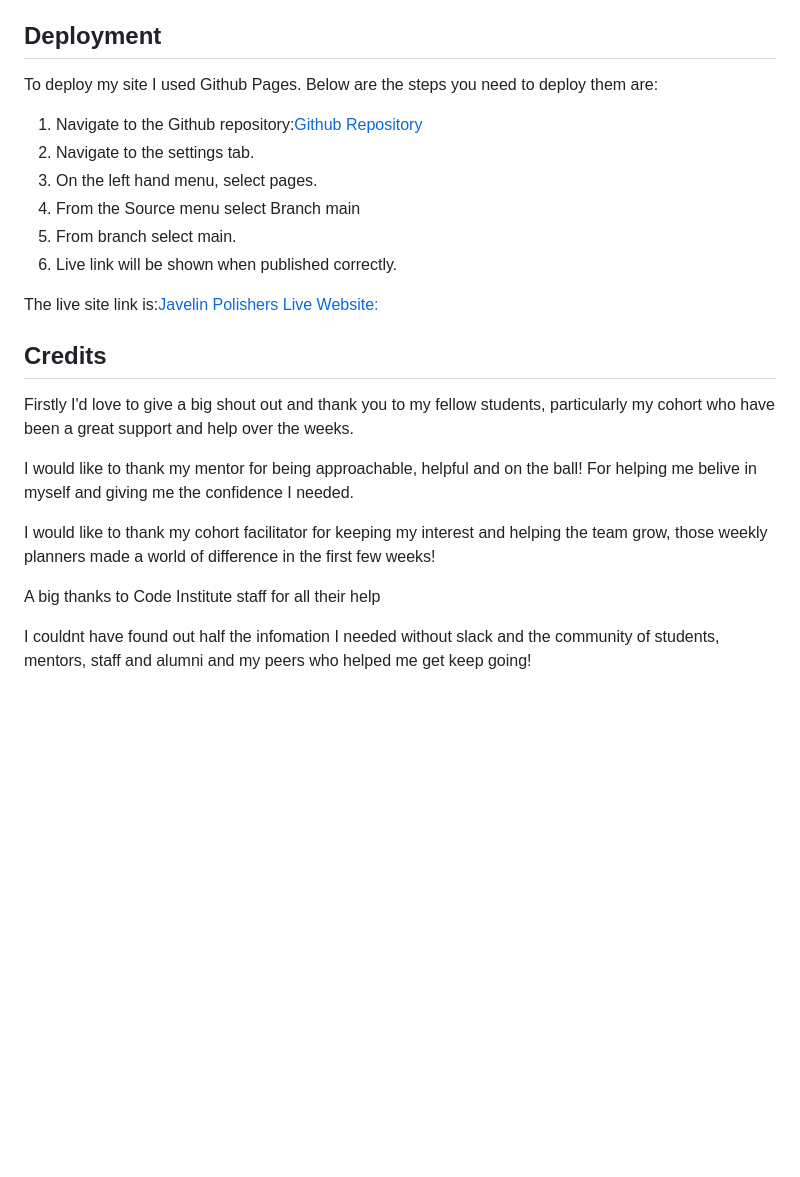
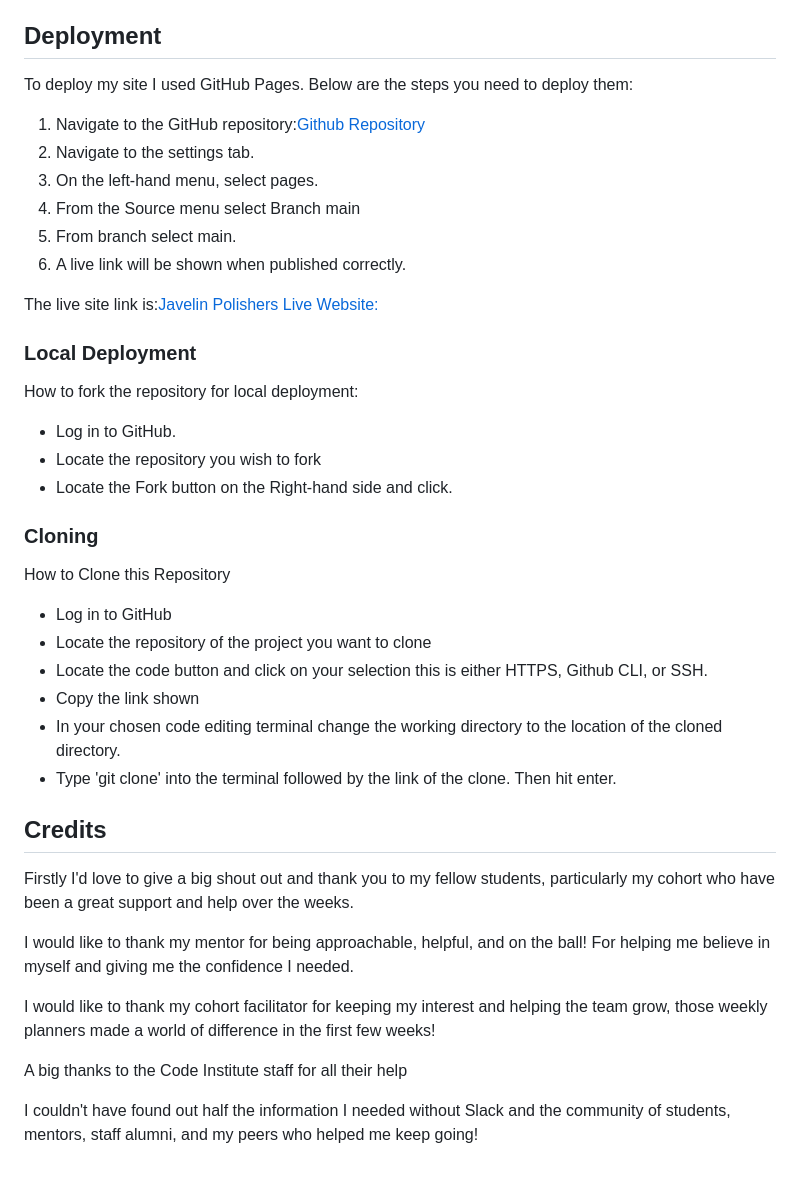
Before and after one commit to ClariceBoldDev/M1-JavelinPolishers, a Markdown page: README.md, the part around the change. Rendered like a GitHub page; blank space fills up the shorter version.

Commit message:
add clone and local deployment to readme file and spell check rest of document

```diff
--- a/README.md
+++ b/README.md
@@ -313,25 +313,44 @@ I got some Neurodivergant friends to review the site and they found that a few o
 
 ## Deployment
 
-To deploy my site I used Github Pages. Below are the steps you need to deploy them are:
+To deploy my site I used GitHub Pages. Below are the steps you need to deploy them:
 
-1. Navigate to the Github repository:[Github Repository](https://github.com/ClariceBoldon/Milestone1-JavelinPolishers)
+1. Navigate to the GitHub repository:[Github Repository](https://github.com/ClariceBoldon/Milestone1-JavelinPolishers)
 1. Navigate to the settings tab.
-1. On the left hand menu, select pages.
+1. On the left-hand menu, select pages.
 1. From the Source menu select Branch main
 1. From branch select main.
-1. Live link will be shown when published correctly.
+1. A live link will be shown when published correctly.
 
 The live site link is:[Javelin Polishers Live Website:](https://clariceboldon.github.io/Milestone1-JavelinPolishers/)
+
+### Local Deployment
+
+How to fork the repository for local deployment:
+
+- Log in to GitHub.
+- Locate the repository you wish to fork
+- Locate the Fork button on the Right-hand side and click.
+
+### Cloning
+
+How to Clone this Repository
+
+- Log in to GitHub
+- Locate the repository of the project you want to clone
+- Locate the code button and click on your selection this is either HTTPS, Github CLI, or SSH.
+- Copy the link shown
+- In your chosen code editing terminal change the working directory to the location of the cloned directory.
+- Type 'git clone' into the terminal followed by the link of the clone. Then hit enter.
 
 ## Credits
 
 Firstly I'd love to give a big shout out and thank you to my fellow students, particularly my cohort who have been a great support and help over the weeks.
 
-I would like to thank my mentor for being approachable, helpful and on the ball! For helping me belive in myself and giving me the confidence I needed.
+I would like to thank my mentor for being approachable, helpful, and on the ball! For helping me believe in myself and giving me the confidence I needed.
 
 I would like to thank my cohort facilitator for keeping my interest and helping the team grow, those weekly planners made a world of difference in the first few weeks!
 
-A big thanks to Code Institute staff for all their help
+A big thanks to the Code Institute staff for all their help
 
-I couldnt have found out half the infomation I needed without slack and the community of students, mentors, staff and alumni and my peers who helped me get keep going!
+I couldn't have found out half the information I needed without Slack and the community of students, mentors, staff alumni, and my peers who helped me keep going!
```
